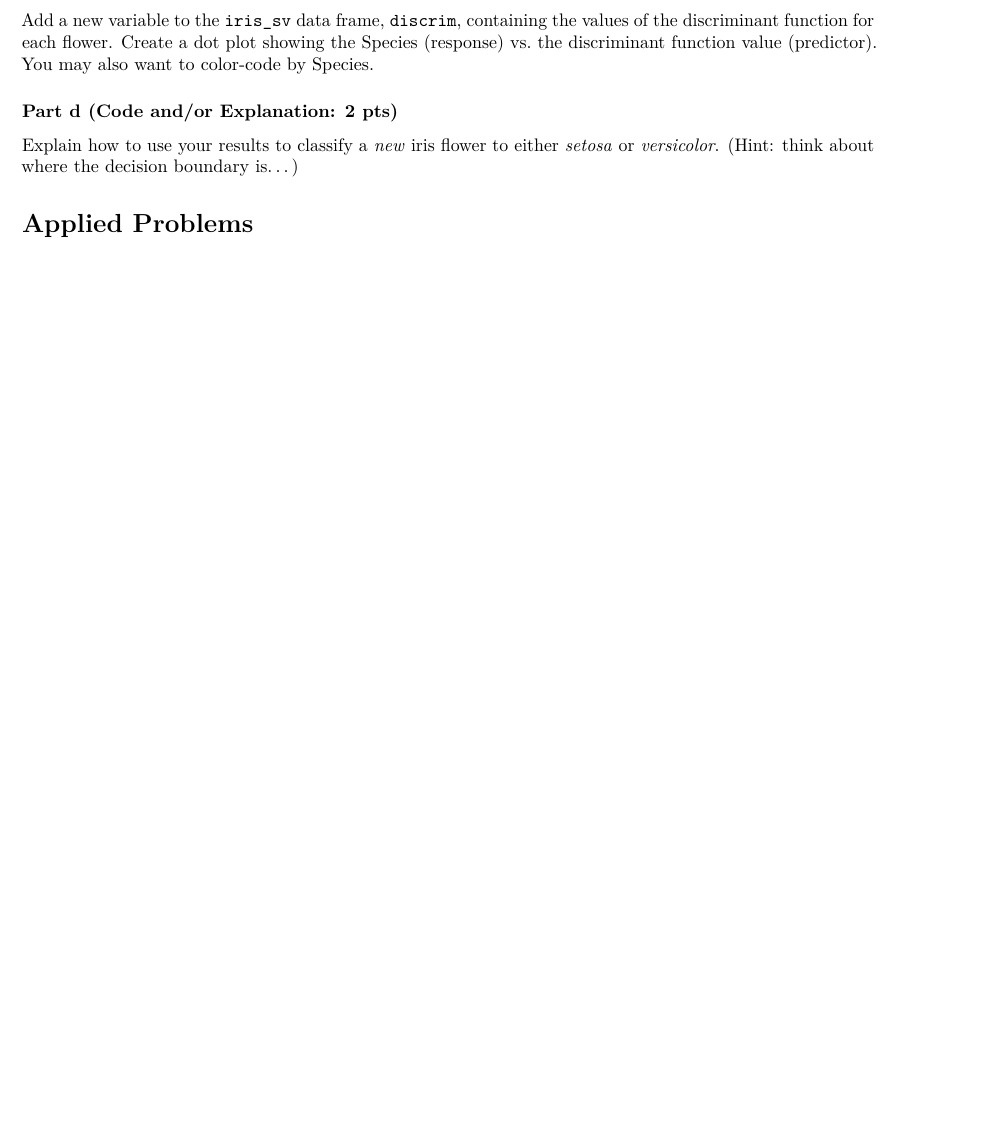
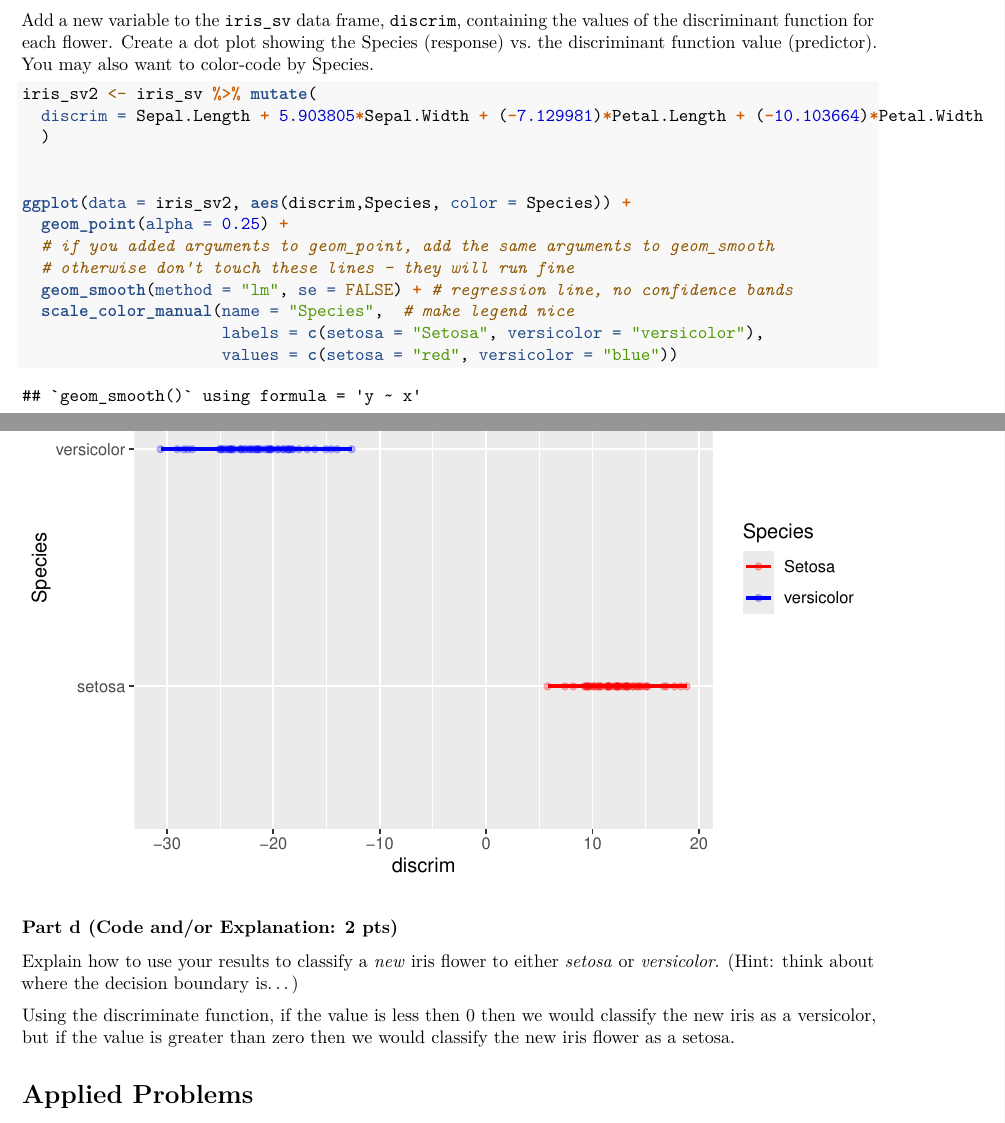
Before and after one commit to v-a-vilez/437-Labs, an R Markdown document (Homework4.Rmd): part of page 4 of 8 before the commit and two parts of pages 4 and 5 of 9 after it, the two joined at a grey line, cut so that both start at the same text, the shorter picture padded with empty space. Rendered offline with R 4.5, knitr and Pandoc, then LaTeX, with nearby package versions; some code elsewhere in the file could not run offline.

Commit message:
finished conceptual 3

````diff
--- a/Homework4.Rmd
+++ b/Homework4.Rmd
@@ -143,9 +143,28 @@ X = 1 * x_1 + 5.904 * x_2 + -7.130 * x_3 + -10.104 * x_4
 
 Add a new variable to the `iris_sv` data frame, `discrim`, containing the values of the discriminant function for each flower. Create a dot plot showing the Species (response) vs. the discriminant function value (predictor). You may also want to color-code by Species.
 
+```{r conceptual 3c}
+iris_sv2 <- iris_sv %>% mutate(
+  discrim = Sepal.Length + 5.903805*Sepal.Width + (-7.129981)*Petal.Length + (-10.103664)*Petal.Width
+  )
+
+
+ggplot(data = iris_sv2, aes(discrim,Species, color = Species)) +
+  geom_point(alpha = 0.25) +
+  # if you added arguments to geom_point, add the same arguments to geom_smooth
+  # otherwise don't touch these lines - they will run fine
+  geom_smooth(method = "lm", se = FALSE) + # regression line, no confidence bands
+  scale_color_manual(name = "Species",  # make legend nice
+                     labels = c(setosa = "Setosa", versicolor = "versicolor"),
+                     values = c(setosa = "red", versicolor = "blue"))
+
+```
+
 ### Part d (Code and/or Explanation: 2 pts)
 
 Explain how to use your results to classify a *new* iris flower to either *setosa* or *versicolor*. (Hint: think about where the decision boundary is...)
+
+Using the discriminate function, if the value is less then 0 then we would classify the new iris as a versicolor, but if the value is greater than zero then we would classify the new iris flower as a setosa.
 
 # Applied Problems
 
````
